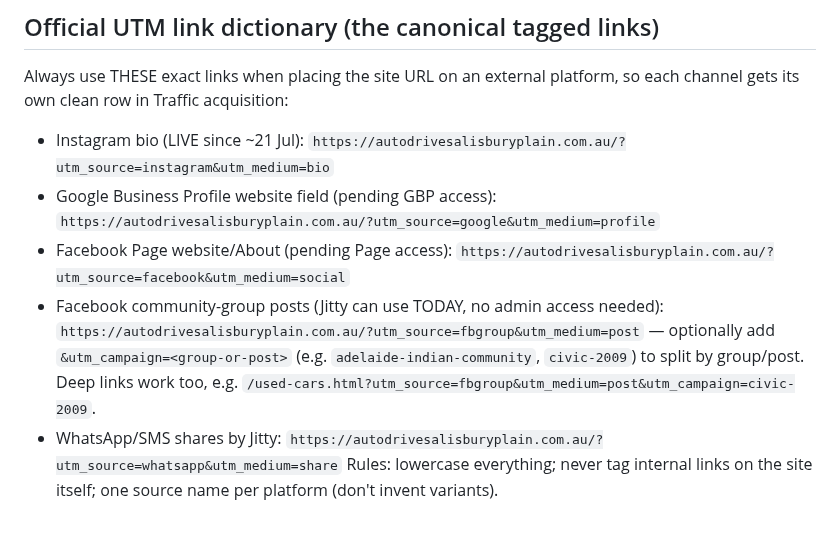
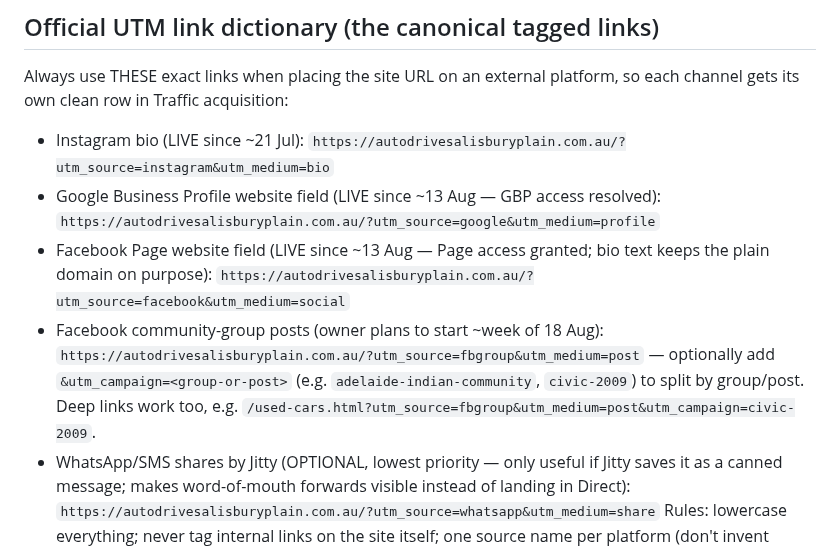
Before and after one commit to StalinS007/autodrive-salisbury-plain, a Markdown page: ANALYTICS_CONTEXT.md, the part around the change. GitHub-like rendering; blank space fills up the shorter version.

Commit message:
Analytics context: GBP + Facebook Page tagged links are LIVE (13 Aug)
Owner placed the tagged website links in the Google Business Profile and the
Facebook Page website field (access to both now resolved). Expect google/profile
and facebook/social rows to appear in Traffic acquisition within days, with
(direct) shrinking accordingly. fbgroup post links planned ~week of 18 Aug;
whatsapp share link marked optional/lowest priority. Docs only.

Co-Authored-By: Claude Fable 5 <noreply@anthropic.com>
Claude-Session: https://claude.ai/code/session_017xrnhvWg9bNkLxE8fAFhNg

```diff
--- a/ANALYTICS_CONTEXT.md
+++ b/ANALYTICS_CONTEXT.md
@@ -64,14 +64,16 @@ Automatic GA4: page_view, session_start, first_visit, user_engagement, scroll (9
 Always use THESE exact links when placing the site URL on an external platform, so each
 channel gets its own clean row in Traffic acquisition:
 - Instagram bio (LIVE since ~21 Jul): `https://autodrivesalisburyplain.com.au/?utm_source=instagram&utm_medium=bio`
-- Google Business Profile website field (pending GBP access): `https://autodrivesalisburyplain.com.au/?utm_source=google&utm_medium=profile`
-- Facebook Page website/About (pending Page access): `https://autodrivesalisburyplain.com.au/?utm_source=facebook&utm_medium=social`
-- Facebook community-group posts (Jitty can use TODAY, no admin access needed):
+- Google Business Profile website field (LIVE since ~13 Aug — GBP access resolved): `https://autodrivesalisburyplain.com.au/?utm_source=google&utm_medium=profile`
+- Facebook Page website field (LIVE since ~13 Aug — Page access granted; bio text keeps the plain domain on purpose): `https://autodrivesalisburyplain.com.au/?utm_source=facebook&utm_medium=social`
+- Facebook community-group posts (owner plans to start ~week of 18 Aug):
   `https://autodrivesalisburyplain.com.au/?utm_source=fbgroup&utm_medium=post`
   — optionally add `&utm_campaign=<group-or-post>` (e.g. `adelaide-indian-community`,
   `civic-2009`) to split by group/post. Deep links work too, e.g.
   `/used-cars.html?utm_source=fbgroup&utm_medium=post&utm_campaign=civic-2009`.
-- WhatsApp/SMS shares by Jitty: `https://autodrivesalisburyplain.com.au/?utm_source=whatsapp&utm_medium=share`
+- WhatsApp/SMS shares by Jitty (OPTIONAL, lowest priority — only useful if Jitty saves it
+  as a canned message; makes word-of-mouth forwards visible instead of landing in Direct):
+  `https://autodrivesalisburyplain.com.au/?utm_source=whatsapp&utm_medium=share`
 Rules: lowercase everything; never tag internal links on the site itself; one source
 name per platform (don't invent variants).
 
```
